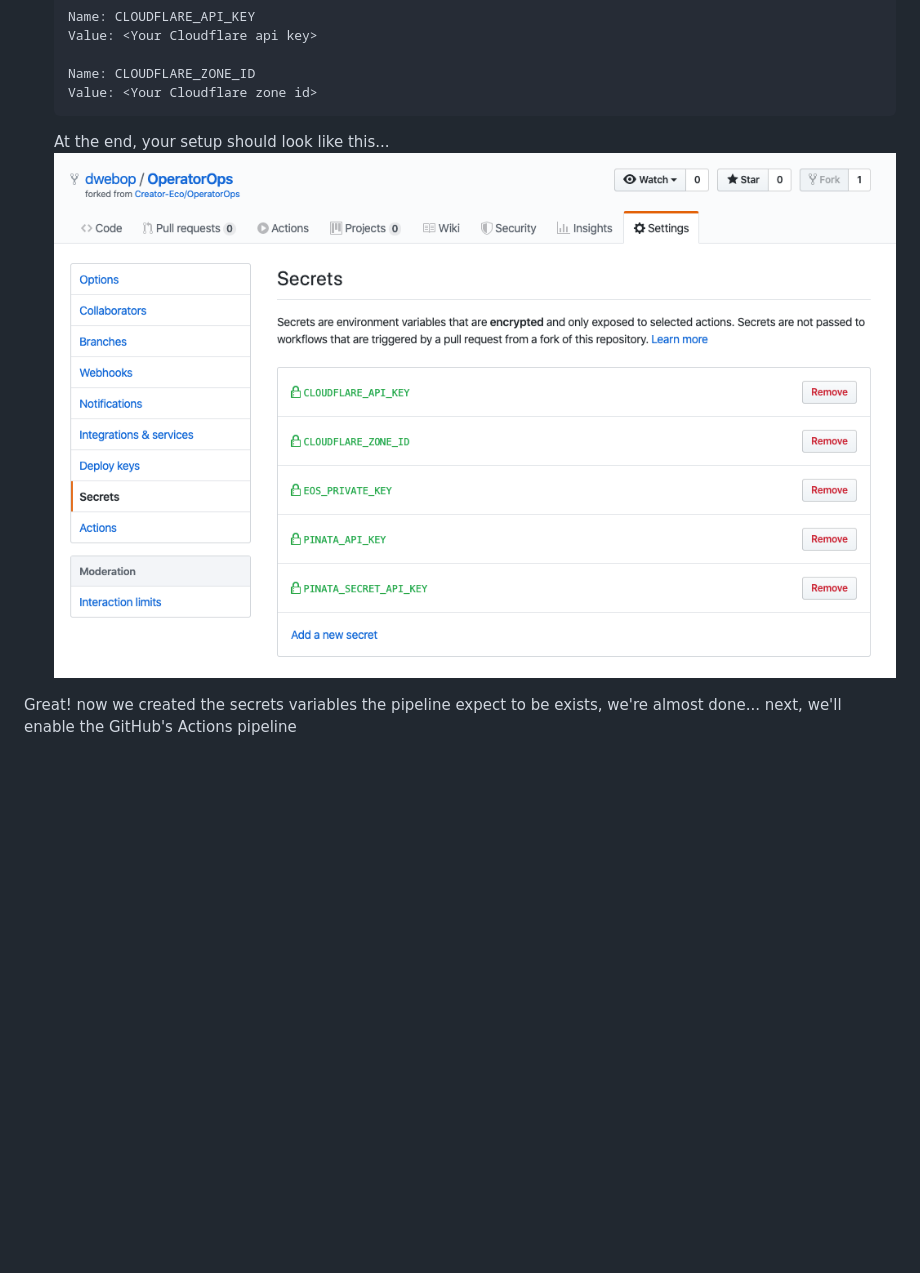
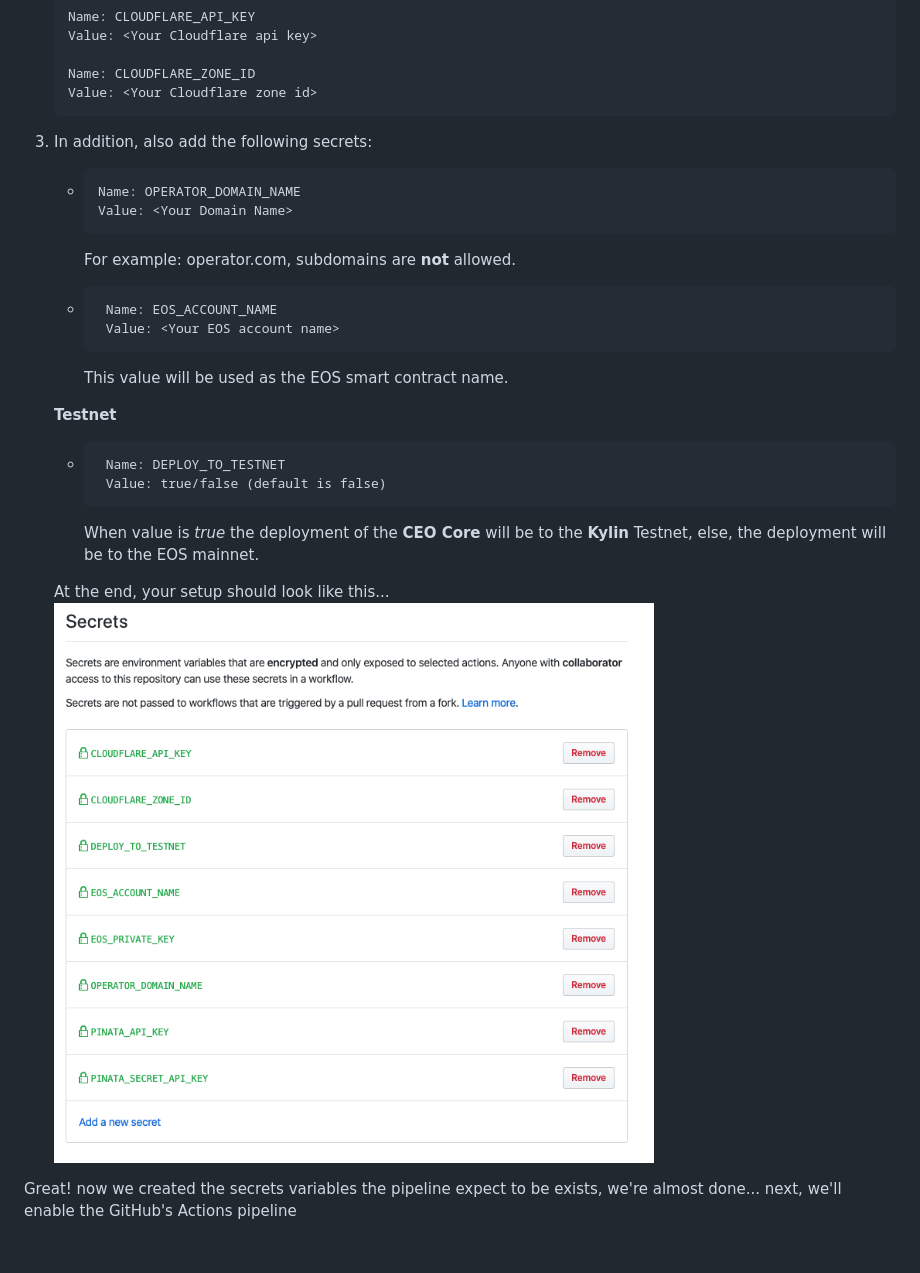
Before and after one commit to StevenFox96/OperatorOps, a Markdown page: docs/08-create-secrets.md, the part around the change printed below. Drawn GitHub-style; pictures changed too: docs/images/github-secret-screen.png; blank space fills up the shorter version.

Commit message:
adding new secrets

````diff
--- a/docs/08-create-secrets.md
+++ b/docs/08-create-secrets.md
@@ -21,6 +22,27 @@ In this step we'll create a dedicated secret variable for each of the API secret
       Name: CLOUDFLARE_ZONE_ID
       Value: <Your Cloudflare zone id>
       ```
+
+3. In addition, also add the following secrets:
+     -  ```
+        Name: OPERATOR_DOMAIN_NAME
+        Value: <Your Domain Name>
+        ```
+        For example: operator.com, subdomains are **not** allowed.
+
+     - ```
+        Name: EOS_ACCOUNT_NAME
+        Value: <Your EOS account name>
+        ```
+        This value will be used as the EOS smart contract name.
+
+      **Testnet**
+     - ```
+        Name: DEPLOY_TO_TESTNET
+        Value: true/false (default is false)
+        ```
+        When value is *true* the deployment of the **CEO Core** will be to the **Kylin** Testnet, else, the deployment will be to the EOS mainnet.
+
    At the end, your setup should look like this...
      ![github's actions secrets](images/github-secret-screen.png)
 
````
Also changed, not shown: other parts of docs/08-create-secrets.md (+1 -0 lines).
